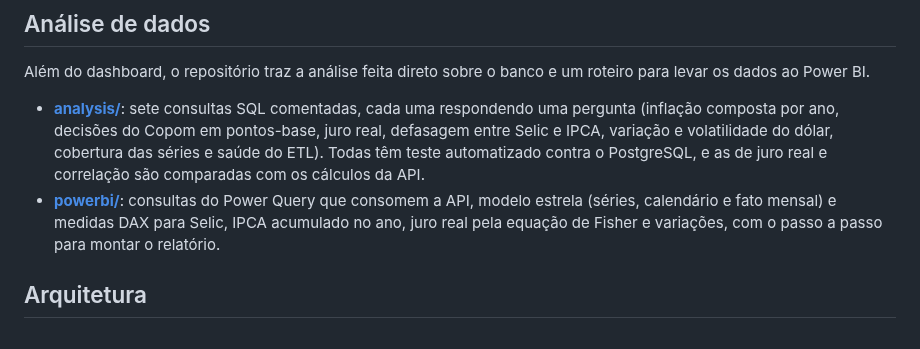
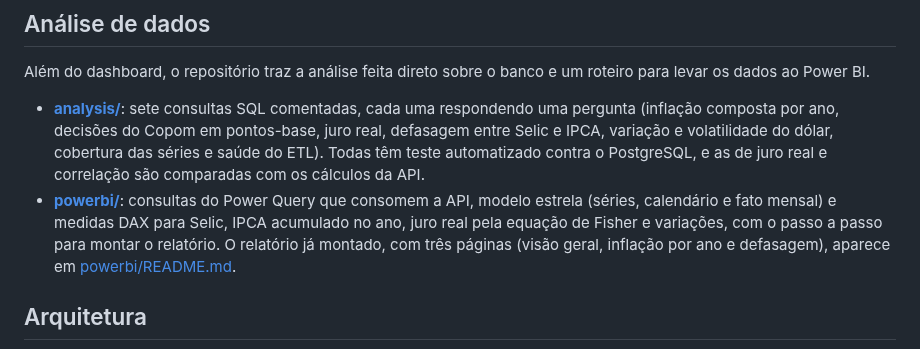
Before and after one commit to MatheusAnsel/brasil-econ-dashboard, a Markdown page: README.md, the part around the change. GitHub-like rendering.

```diff
--- a/README.md
+++ b/README.md
@@ -39,7 +39,7 @@ O projeto cobre o ciclo completo de um produto de dados: coleta periódica de um
 Além do dashboard, o repositório traz a análise feita direto sobre o banco e um roteiro para levar os dados ao Power BI.
 
 - **[analysis/](analysis/)**: sete consultas SQL comentadas, cada uma respondendo uma pergunta (inflação composta por ano, decisões do Copom em pontos-base, juro real, defasagem entre Selic e IPCA, variação e volatilidade do dólar, cobertura das séries e saúde do ETL). Todas têm teste automatizado contra o PostgreSQL, e as de juro real e correlação são comparadas com os cálculos da API.
-- **[powerbi/](powerbi/)**: consultas do Power Query que consomem a API, modelo estrela (séries, calendário e fato mensal) e medidas DAX para Selic, IPCA acumulado no ano, juro real pela equação de Fisher e variações, com o passo a passo para montar o relatório.
+- **[powerbi/](powerbi/)**: consultas do Power Query que consomem a API, modelo estrela (séries, calendário e fato mensal) e medidas DAX para Selic, IPCA acumulado no ano, juro real pela equação de Fisher e variações, com o passo a passo para montar o relatório. O relatório já montado, com três páginas (visão geral, inflação por ano e defasagem), aparece em [powerbi/README.md](powerbi/README.md).
 
 ## Arquitetura
 
```
Also changed, not shown: powerbi/README.md (+20 -4 lines), docs/screenshots/powerbi-defasagem.jpg (added), docs/screenshots/powerbi-inflacao.jpg (added), docs/screenshots/powerbi-visao-geral.jpg (added), 1 other file.
